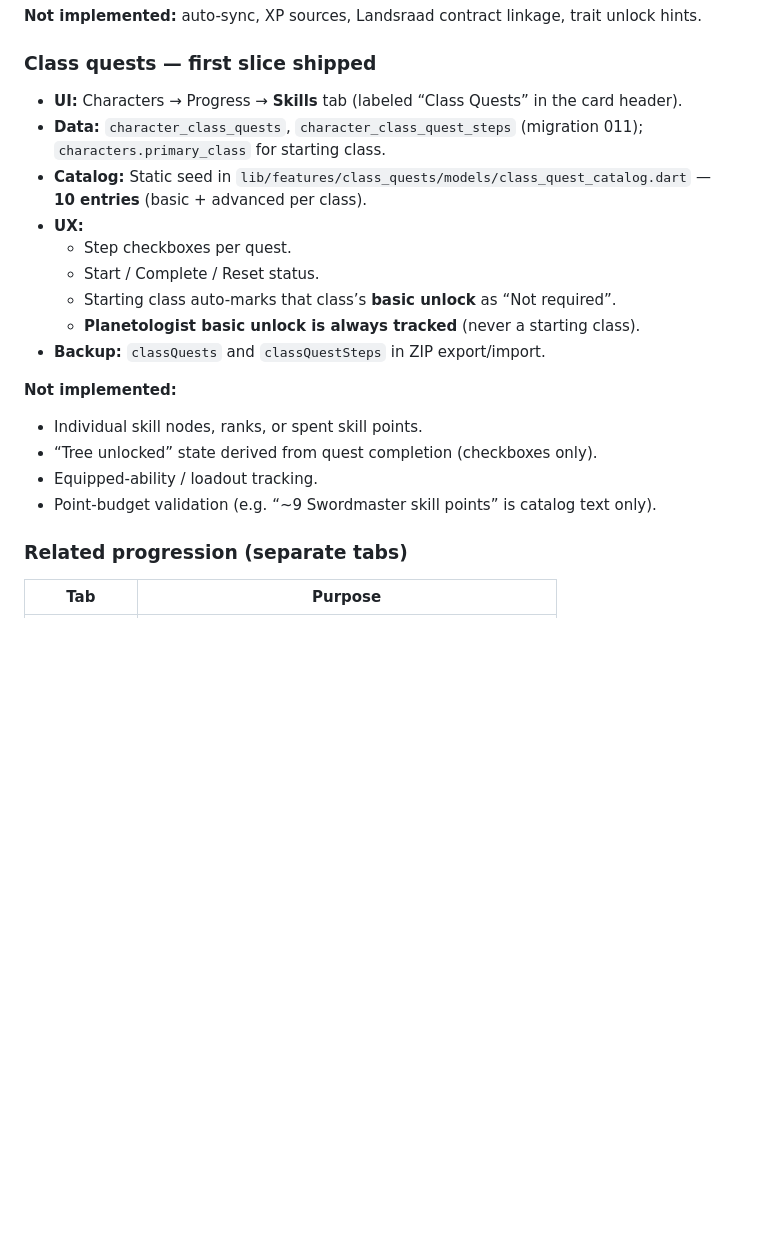
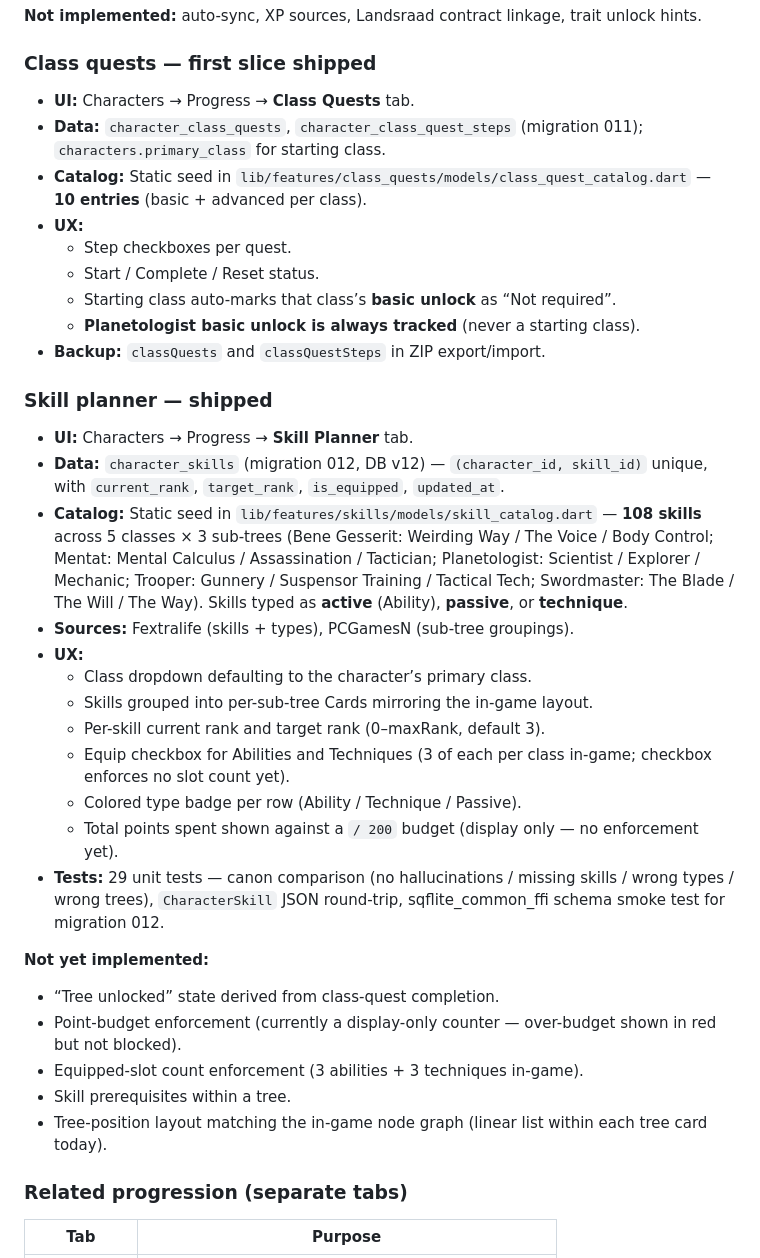
Before and after one commit to StarTuz/dune-awakening-companion, a Markdown page: docs/RESEARCH_CHARACTER_SKILLS_CLASS_QUESTS.md, the part around one of its changes. Drawn GitHub-style; blank space fills up the shorter version.

```diff
--- a/docs/RESEARCH_CHARACTER_SKILLS_CLASS_QUESTS.md
+++ b/docs/RESEARCH_CHARACTER_SKILLS_CLASS_QUESTS.md
@@ -47,7 +48,7 @@ If a character starts as a class, that class should not require its basic unlock
 
 ### Class quests — first slice shipped
 
-- **UI:** Characters → Progress → **Skills** tab (labeled “Class Quests” in the card header).
+- **UI:** Characters → Progress → **Class Quests** tab.
 - **Data:** `character_class_quests`, `character_class_quest_steps` (migration 011); `characters.primary_class` for starting class.
 - **Catalog:** Static seed in `lib/features/class_quests/models/class_quest_catalog.dart` — **10 entries** (basic + advanced per class).
 - **UX:**
@@ -57,12 +58,28 @@ If a character starts as a class, that class should not require its basic unlock
   - **Planetologist basic unlock is always tracked** (never a starting class).
 - **Backup:** `classQuests` and `classQuestSteps` in ZIP export/import.
 
-**Not implemented:**
+### Skill planner — shipped
 
-- Individual skill nodes, ranks, or spent skill points.
-- “Tree unlocked” state derived from quest completion (checkboxes only).
-- Equipped-ability / loadout tracking.
-- Point-budget validation (e.g. “~9 Swordmaster skill points” is catalog text only).
+- **UI:** Characters → Progress → **Skill Planner** tab.
+- **Data:** `character_skills` (migration 012, DB v12) — `(character_id, skill_id)` unique, with `current_rank`, `target_rank`, `is_equipped`, `updated_at`.
+- **Catalog:** Static seed in `lib/features/skills/models/skill_catalog.dart` — **108 skills** across 5 classes × 3 sub-trees (Bene Gesserit: Weirding Way / The Voice / Body Control; Mentat: Mental Calculus / Assassination / Tactician; Planetologist: Scientist / Explorer / Mechanic; Trooper: Gunnery / Suspensor Training / Tactical Tech; Swordmaster: The Blade / The Will / The Way). Skills typed as **active** (Ability), **passive**, or **technique**.
+- **Sources:** Fextralife (skills + types), PCGamesN (sub-tree groupings).
+- **UX:**
+  - Class dropdown defaulting to the character’s primary class.
+  - Skills grouped into per-sub-tree Cards mirroring the in-game layout.
+  - Per-skill current rank and target rank (0–maxRank, default 3).
+  - Equip checkbox for Abilities and Techniques (3 of each per class in-game; checkbox enforces no slot count yet).
+  - Colored type badge per row (Ability / Technique / Passive).
+  - Total points spent shown against a `/ 200` budget (display only — no enforcement yet).
+- **Tests:** 29 unit tests — canon comparison (no hallucinations / missing skills / wrong types / wrong trees), `CharacterSkill` JSON round-trip, sqflite_common_ffi schema smoke test for migration 012.
+
+**Not yet implemented:**
+
+- “Tree unlocked” state derived from class-quest completion.
+- Point-budget enforcement (currently a display-only counter — over-budget shown in red but not blocked).
+- Equipped-slot count enforcement (3 abilities + 3 techniques in-game).
+- Skill prerequisites within a tree.
+- Tree-position layout matching the in-game node graph (linear list within each tree card today).
 
 ### Related progression (separate tabs)
 
```
Also changed, not shown: other parts of docs/RESEARCH_CHARACTER_SKILLS_CLASS_QUESTS.md (+19 -14 lines).
